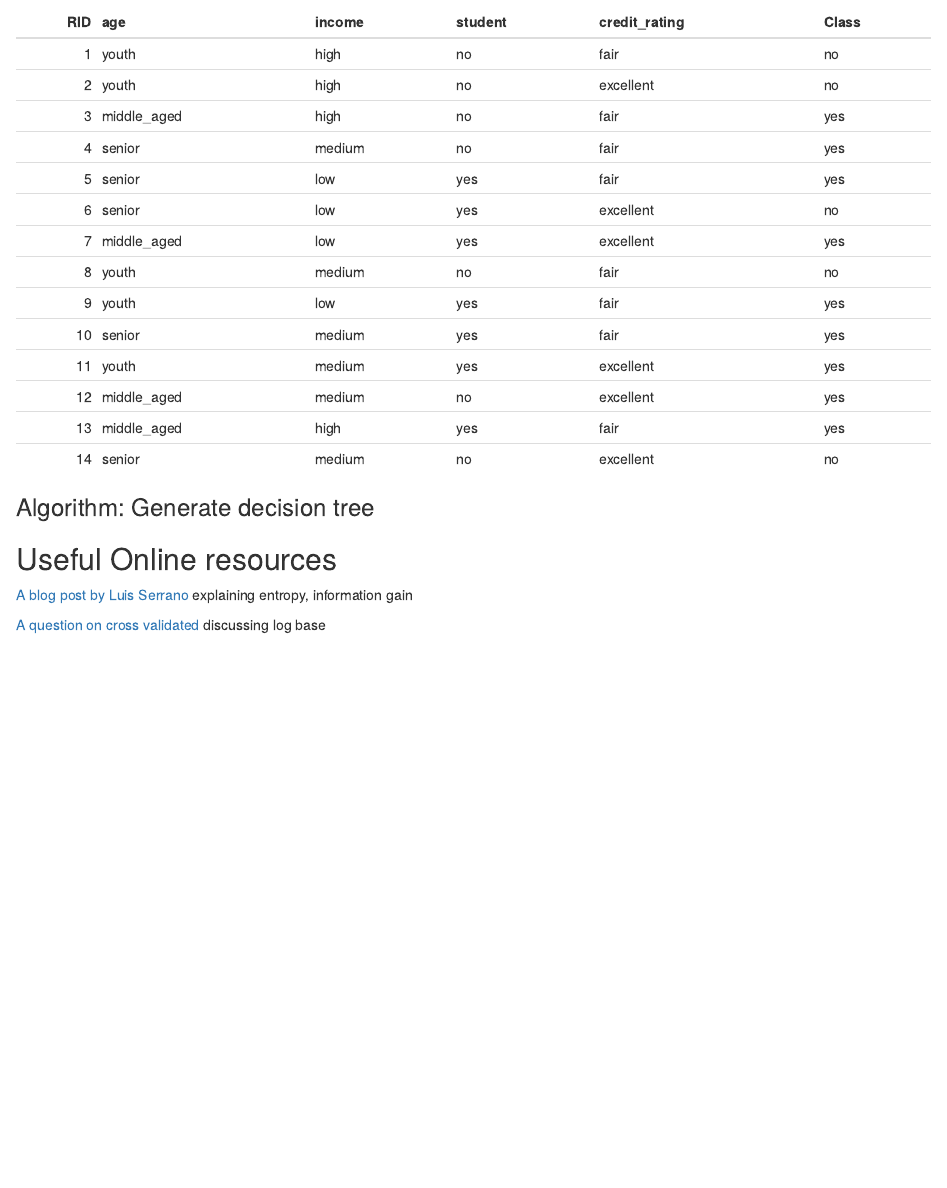
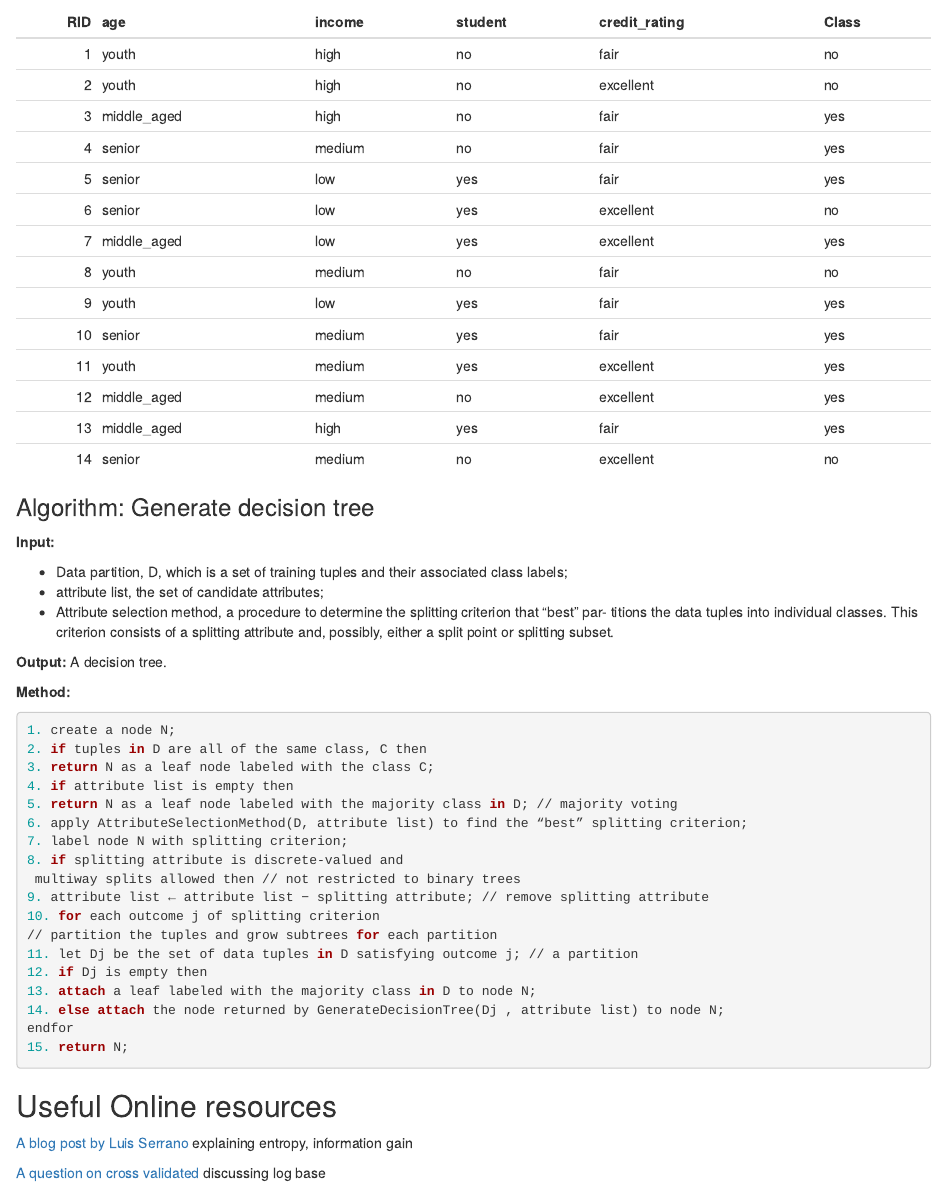
Before and after one commit to beyond2013/datamining, an R Markdown document (classification/classification.Rmd): the page in a window 1100 px wide, from 2880 px down. The pictures show the output file classification/classification.html that the author committed with the source, opened offline.

Commit message:
incremental update on classification

````diff
--- a/classification/classification.Rmd
+++ b/classification/classification.Rmd
@@ -70,7 +70,39 @@ knitr::kable(data)
 
 ### Algorithm: Generate decision tree
 
+**Input:**
 
+- Data partition, D, which is a set of training tuples and their associated class labels;
+- attribute list, the set of candidate attributes;
+- Attribute selection method, a procedure to determine the splitting criterion that “best” par-
+titions the data tuples into individual classes. This criterion consists of a splitting attribute
+and, possibly, either a split point or splitting subset.
+
+**Output:**
+A decision tree.
+
+**Method:**
+
+```{r, eval=FALSE}
+1. create a node N;
+2. if tuples in D are all of the same class, C then
+3. return N as a leaf node labeled with the class C;
+4. if attribute list is empty then
+5. return N as a leaf node labeled with the majority class in D; // majority voting
+6. apply AttributeSelectionMethod(D, attribute list) to find the “best” splitting criterion;
+7. label node N with splitting criterion;
+8. if splitting attribute is discrete-valued and
+ multiway splits allowed then // not restricted to binary trees
+9. attribute list ← attribute list − splitting attribute; // remove splitting attribute
+10. for each outcome j of splitting criterion
+// partition the tuples and grow subtrees for each partition
+11. let Dj be the set of data tuples in D satisfying outcome j; // a partition
+12. if Dj is empty then
+13. attach a leaf labeled with the majority class in D to node N;
+14. else attach the node returned by GenerateDecisionTree(Dj , attribute list) to node N;
+endfor
+15. return N;
+```
 
 ## Useful Online resources
 
````
Also changed, not shown: classification/classification.html.
